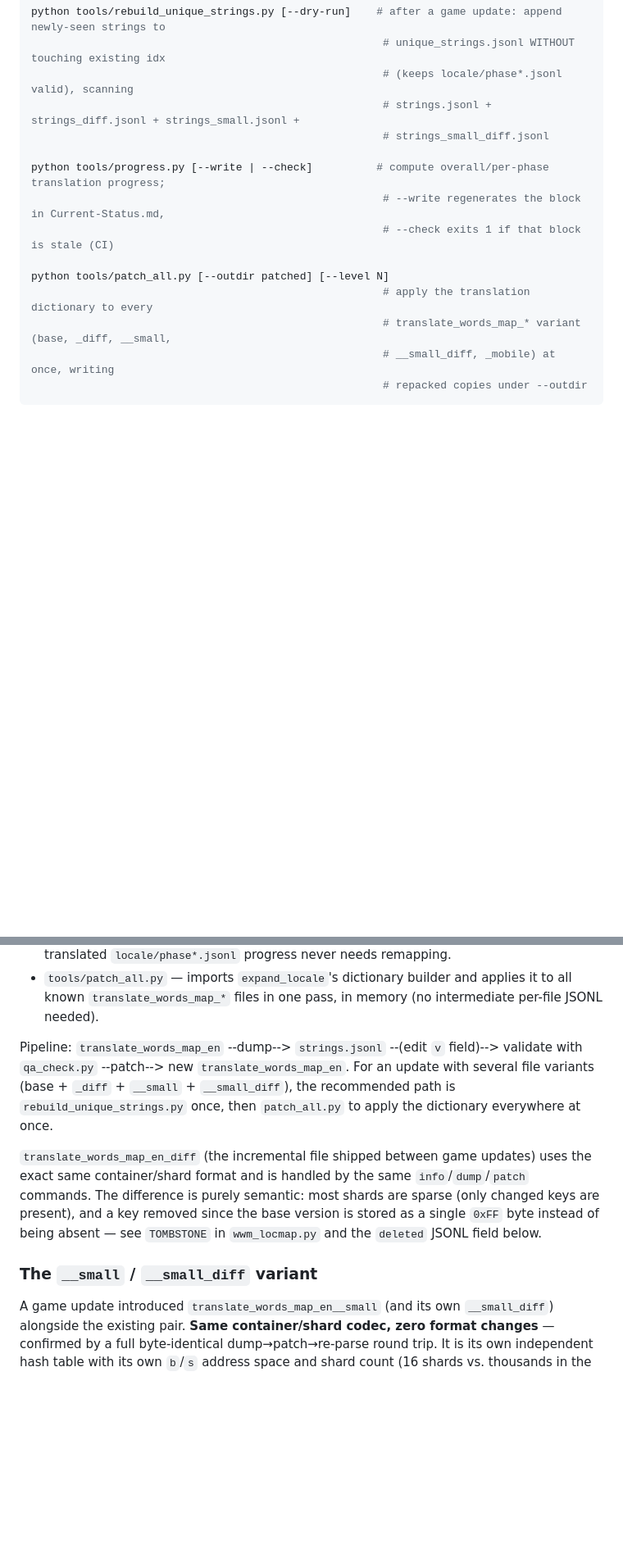
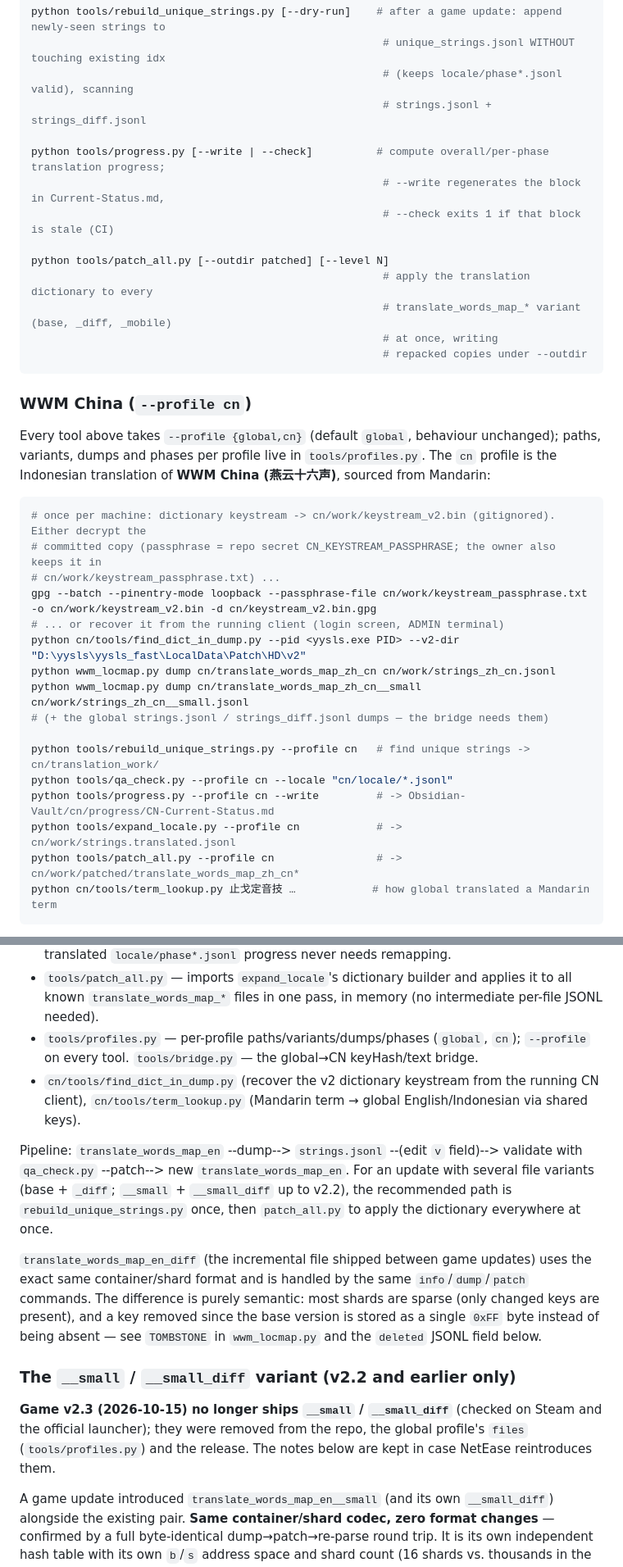
Before and after one commit to oratakashi/where-winds-meet-indonesian-patch, a Markdown page: AGENTS.md, 2 parts joined by grey strips. Shown at 82% size. Drawn GitHub-style; blank space fills up the shorter version.

````diff
--- a/AGENTS.md
+++ b/AGENTS.md
@@ -52,8 +57,7 @@ python tools/expand_locale.py [--strings X.jsonl] [--out Y.jsonl]
 python tools/rebuild_unique_strings.py [--dry-run]    # after a game update: append newly-seen strings to
                                                        # unique_strings.jsonl WITHOUT touching existing idx
                                                        # (keeps locale/phase*.jsonl valid), scanning
-                                                       # strings.jsonl + strings_diff.jsonl + strings_small.jsonl +
-                                                       # strings_small_diff.jsonl
+                                                       # strings.jsonl + strings_diff.jsonl
 
 python tools/progress.py [--write | --check]          # compute overall/per-phase translation progress;
                                                        # --write regenerates the block in Current-Status.md,
@@ -61,7 +65,33 @@ python tools/progress.py [--write | --check]          # compute overall/per-phas
 
 python tools/patch_all.py [--outdir patched] [--level N]
                                                        # apply the translation dictionary to every
-                                                       # translate_words_map_* variant (base, _diff, __small,
-                                                       # __small_diff, _mobile) at once, writing
+                                                       # translate_words_map_* variant (base, _diff, _mobile)
+                                                       # at once, writing
                                                        # repacked copies under --outdir
 ```
+
+### WWM China (`--profile cn`)
+
+Every tool above takes `--profile {global,cn}` (default `global`, behaviour unchanged); paths,
+variants, dumps and phases per profile live in `tools/profiles.py`. The `cn` profile is the
+Indonesian translation of **WWM China (燕云十六声)**, sourced from Mandarin:
+
+```bash
+# once per machine: dictionary keystream -> cn/work/keystream_v2.bin (gitignored). Either decrypt the
+# committed copy (passphrase = repo secret CN_KEYSTREAM_PASSPHRASE; the owner also keeps it in
+# cn/work/keystream_passphrase.txt) ...
+gpg --batch --pinentry-mode loopback --passphrase-file cn/work/keystream_passphrase.txt -o cn/work/keystream_v2.bin -d cn/keystream_v2.bin.gpg
+# ... or recover it from the running client (login screen, ADMIN terminal)
+python cn/tools/find_dict_in_dump.py --pid <yysls.exe PID> --v2-dir "D:\yysls\yysls_fast\LocalData\Patch\HD\v2"
+python wwm_locmap.py dump cn/translate_words_map_zh_cn cn/work/strings_zh_cn.jsonl
+python wwm_locmap.py dump cn/translate_words_map_zh_cn__small cn/work/strings_zh_cn__small.jsonl
+# (+ the global strings.jsonl / strings_diff.jsonl dumps — the bridge needs them)
+
+python tools/rebuild_unique_strings.py --profile cn   # find unique strings -> cn/translation_work/
+python tools/qa_check.py --profile cn --locale "cn/locale/*.jsonl"
+python tools/progress.py --profile cn --write         # -> Obsidian-Vault/cn/progress/CN-Current-Status.md
+python tools/expand_locale.py --profile cn            # -> cn/work/strings.translated.jsonl
+python tools/patch_all.py --profile cn                # -> cn/work/patched/translate_words_map_zh_cn*
+python cn/tools/term_lookup.py 止戈定音技 …            # how global translated a Mandarin term
+```
+
@@ -135,10 +196,14 @@ context — only use one if the user explicitly asks for it by name.
   `locale/phase*.jsonl` progress never needs remapping.
 - `tools/patch_all.py` — imports `expand_locale`'s dictionary builder and applies it to all known
   `translate_words_map_*` files in one pass, in memory (no intermediate per-file JSONL needed).
+- `tools/profiles.py` — per-profile paths/variants/dumps/phases (`global`, `cn`); `--profile` on
+  every tool. `tools/bridge.py` — the global→CN keyHash/text bridge.
+- `cn/tools/find_dict_in_dump.py` (recover the v2 dictionary keystream from the running CN client),
+  `cn/tools/term_lookup.py` (Mandarin term → global English/Indonesian via shared keys).
 
 Pipeline: `translate_words_map_en` --dump--> `strings.jsonl` --(edit `v` field)--> validate with
 `qa_check.py` --patch--> new `translate_words_map_en`. For an update with several file variants
-(base + `_diff` + `__small` + `__small_diff`), the recommended path is `rebuild_unique_strings.py`
+(base + `_diff`; `__small` + `__small_diff` up to v2.2), the recommended path is `rebuild_unique_strings.py`
 once, then `patch_all.py` to apply the dictionary everywhere at once.
 
 `translate_words_map_en_diff` (the incremental file shipped between game updates) uses the exact
@@ -147,7 +212,11 @@ difference is purely semantic: most shards are sparse (only changed keys are pre
 removed since the base version is stored as a single `0xFF` byte instead of being absent — see
 `TOMBSTONE` in `wwm_locmap.py` and the `deleted` JSONL field below.
 
-### The `__small` / `__small_diff` variant
+### The `__small` / `__small_diff` variant (v2.2 and earlier only)
+
+**Game v2.3 (2026-10-15) no longer ships `__small` / `__small_diff`** (checked on Steam and the
+official launcher); they were removed from the repo, the global profile's `files` (`tools/profiles.py`) and the release. The
+notes below are kept in case NetEase reintroduces them.
 
 A game update introduced `translate_words_map_en__small` (and its own `__small_diff`) alongside
 the existing pair. **Same container/shard codec, zero format changes** — confirmed by a full
````
Also changed, not shown: other parts of AGENTS.md (+41 -5 lines).
